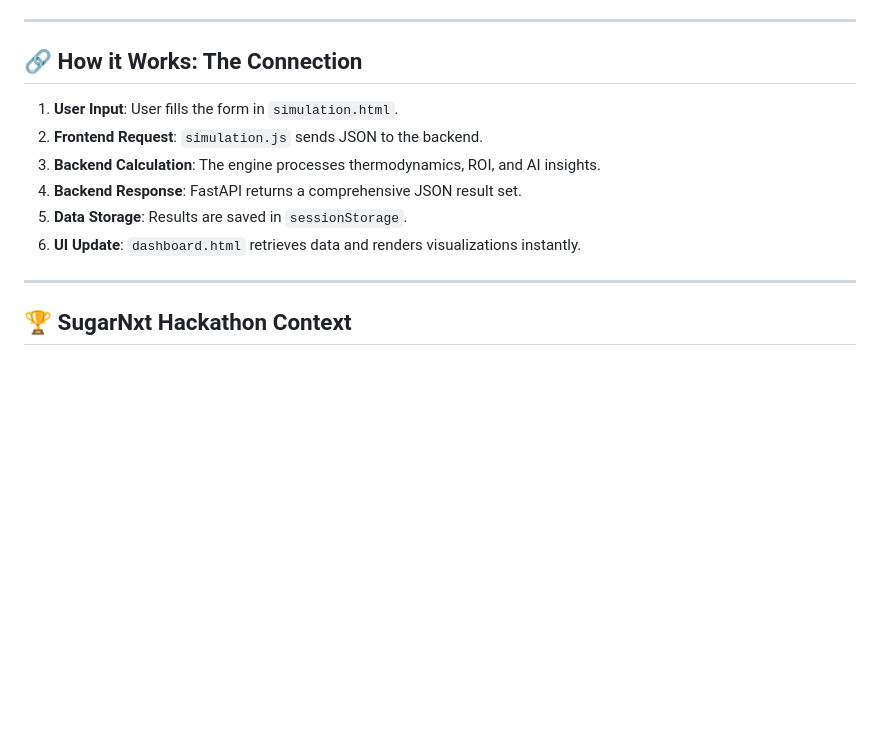
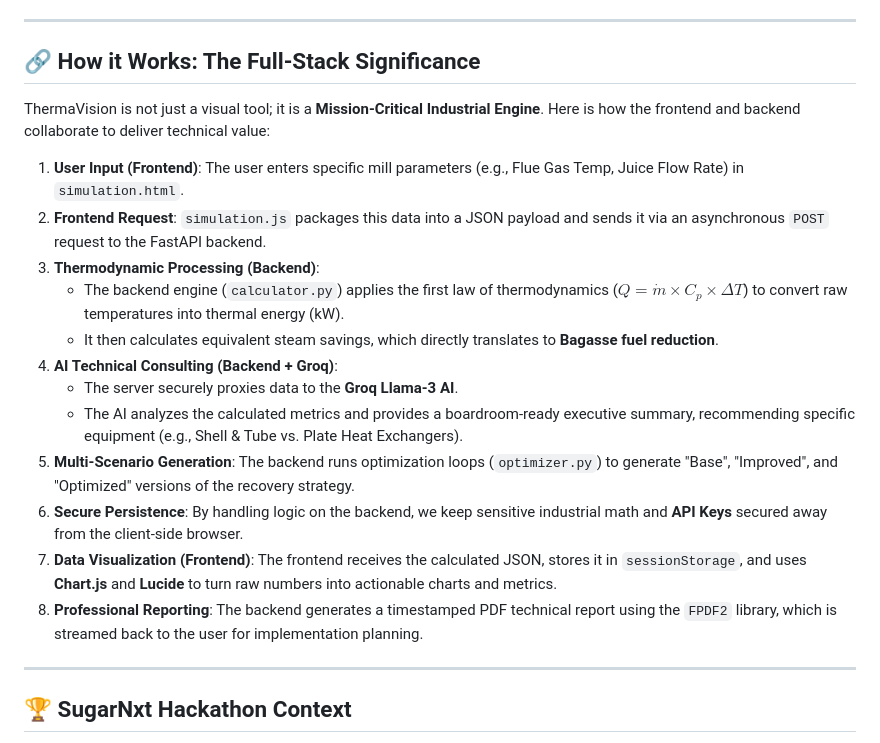
Before and after one commit to KGFCH2/SugarNxt-Hackathon-2026, a Markdown page: ThermaVision/INSTRUCTIONS.md, the part around the change. Drawn GitHub-style; blank space fills up the shorter version.

Commit message:
Update ThermaVision INSTRUCTIONS md

```diff
--- a/ThermaVision/INSTRUCTIONS.md
+++ b/ThermaVision/INSTRUCTIONS.md
@@ -61,14 +61,22 @@ ThermaVision follows a modern **Decoupled Full-Stack Architecture**:
 
 ---
 
-## 🔗 How it Works: The Connection
+## 🔗 How it Works: The Full-Stack Significance
 
-1.  **User Input**: User fills the form in `simulation.html`.
-2.  **Frontend Request**: `simulation.js` sends JSON to the backend.
-3.  **Backend Calculation**: The engine processes thermodynamics, ROI, and AI insights.
-4.  **Backend Response**: FastAPI returns a comprehensive JSON result set.
-5.  **Data Storage**: Results are saved in `sessionStorage`.
-6.  **UI Update**: `dashboard.html` retrieves data and renders visualizations instantly.
+ThermaVision is not just a visual tool; it is a **Mission-Critical Industrial Engine**. Here is how the frontend and backend collaborate to deliver technical value:
+
+1.  **User Input (Frontend)**: The user enters specific mill parameters (e.g., Flue Gas Temp, Juice Flow Rate) in `simulation.html`.
+2.  **Frontend Request**: `simulation.js` packages this data into a JSON payload and sends it via an asynchronous `POST` request to the FastAPI backend.
+3.  **Thermodynamic Processing (Backend)**:
+    - The backend engine (`calculator.py`) applies the first law of thermodynamics ($Q = \dot{m} \times C_p \times \Delta T$) to convert raw temperatures into thermal energy (kW).
+    - It then calculates equivalent steam savings, which directly translates to **Bagasse fuel reduction**.
+4.  **AI Technical Consulting (Backend + Groq)**:
+    - The server securely proxies data to the **Groq Llama-3 AI**.
+    - The AI analyzes the calculated metrics and provides a boardroom-ready executive summary, recommending specific equipment (e.g., Shell & Tube vs. Plate Heat Exchangers).
+5.  **Multi-Scenario Generation**: The backend runs optimization loops (`optimizer.py`) to generate "Base", "Improved", and "Optimized" versions of the recovery strategy.
+6.  **Secure Persistence**: By handling logic on the backend, we keep sensitive industrial math and **API Keys** secured away from the client-side browser.
+7.  **Data Visualization (Frontend)**: The frontend receives the calculated JSON, stores it in `sessionStorage`, and uses **Chart.js** and **Lucide** to turn raw numbers into actionable charts and metrics.
+8.  **Professional Reporting**: The backend generates a timestamped PDF technical report using the `FPDF2` library, which is streamed back to the user for implementation planning.
 
 ---
 
```
